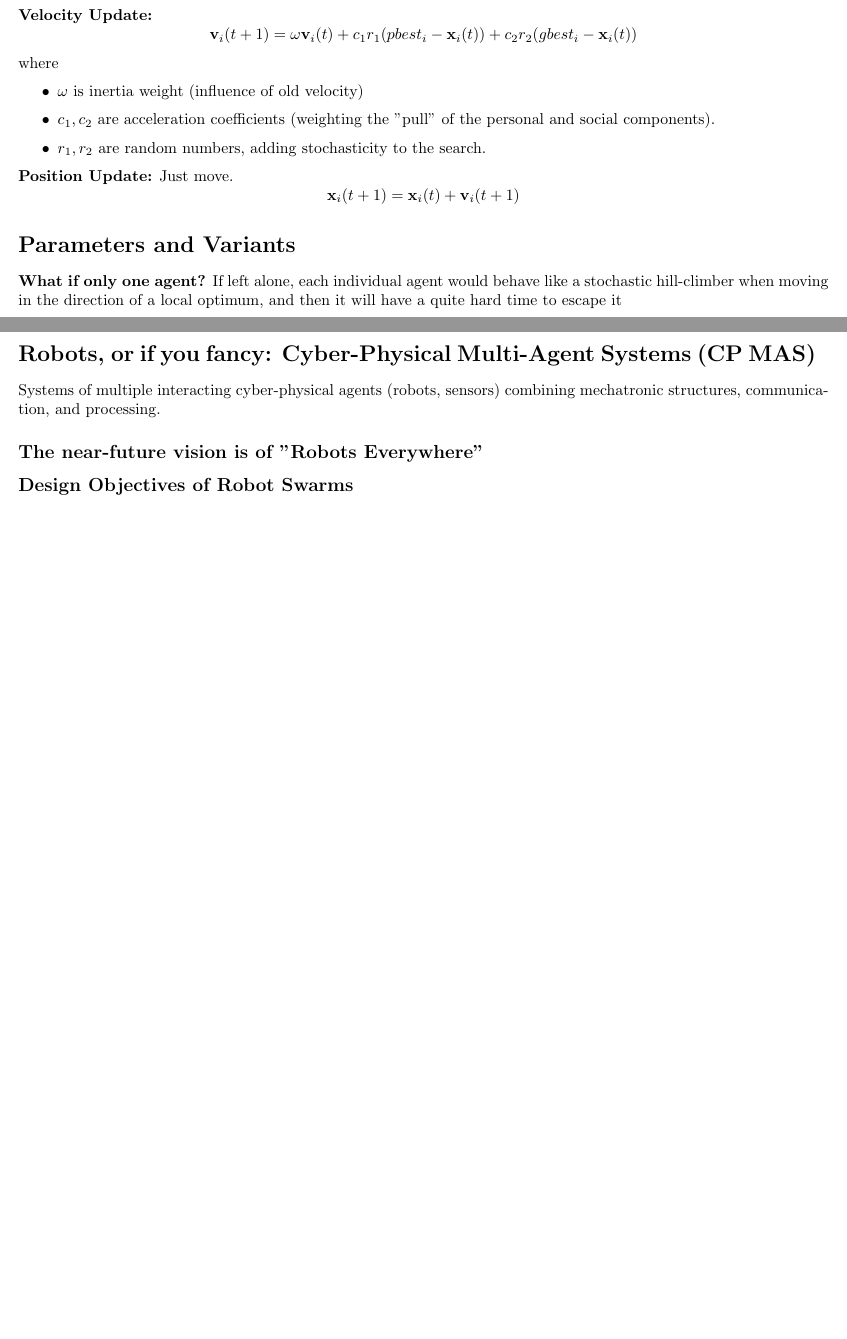
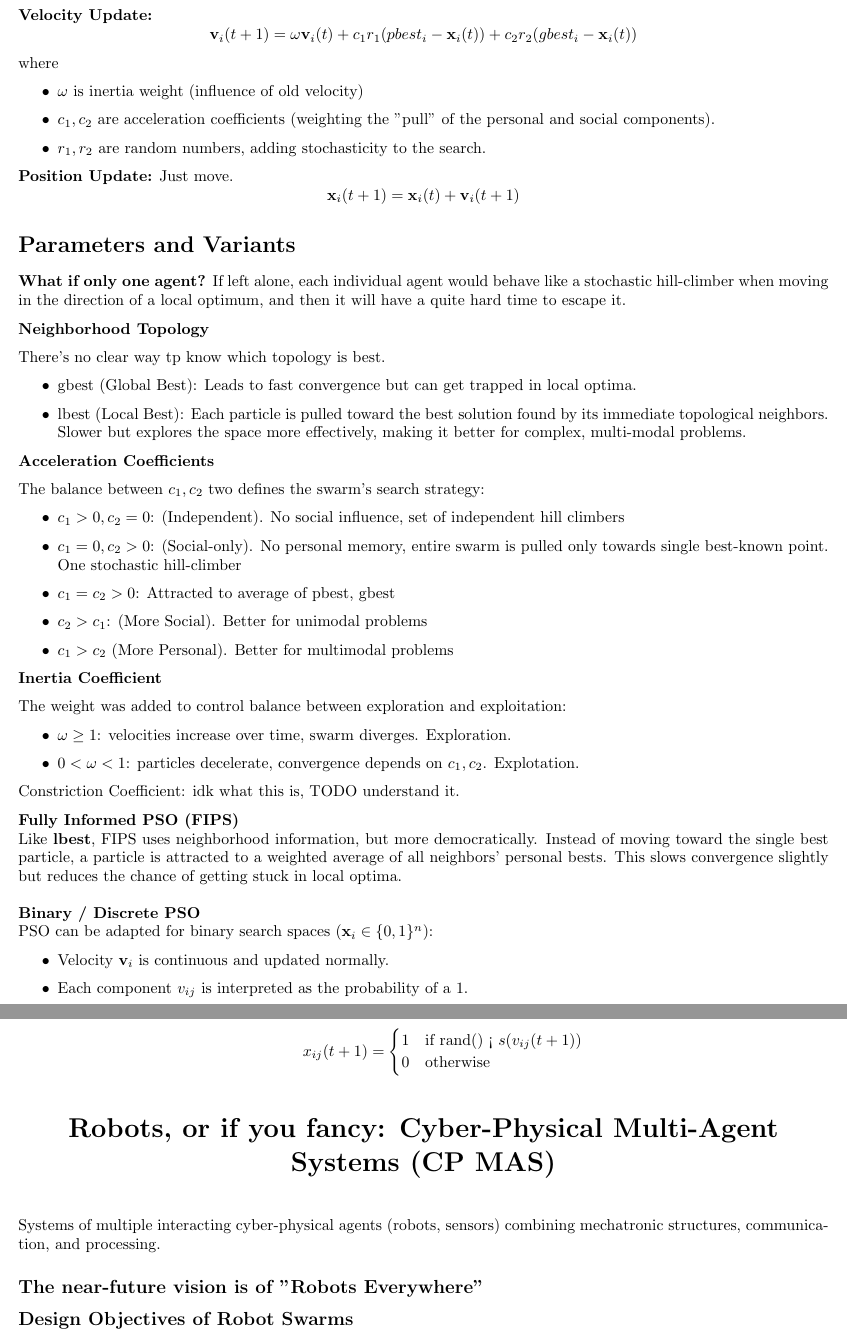
Before and after one commit to sal0-h/collective_intelligence_notes, a LaTeX thesis (notes.tex, which reads chapters/pso.tex, chapters/robot.tex): two parts of pages 17 and 18 of 19, joined at a grey line, cut so that both start at the same text, the shorter picture padded with empty space. Compiled offline with pdfLaTeX.

Commit message:
Update PSO chapter with additional sections on neighborhood topology, acceleration coefficients, inertia coefficient, and binary PSO; change robot chapter inclusion from \include to \input in notes.tex

```diff
--- a/chapters/pso.tex
+++ b/chapters/pso.tex
@@ -79,4 +81,60 @@ Just move.
 
 \textbf{What if only one agent?}
 If left alone, each individual agent would behave like a stochastic hill-climber when moving
-in the direction of a local optimum, and then it will have a quite hard time to escape it
+in the direction of a local optimum, and then it will have a quite hard time to escape it.
+
+\textbf{Neighborhood Topology}
+
+There's no clear way tp know which topology is best.
+
+\begin{itemize}
+    \item gbest (Global Best): Leads to fast convergence but can get trapped in local optima.
+    \item lbest (Local Best): Each particle is pulled toward the best solution found by its immediate topological neighbors. Slower but explores the space more effectively, making it better for complex, multi-modal problems.
+\end{itemize}
+
+\textbf{Acceleration Coefficients}
+
+The balance between $c_1, c_2$ two defines the swarm's search strategy:
+
+\begin{itemize}
+    \item $c_1 > 0, c_2 = 0$: (Independent). No social influence, set of independent hill climbers
+    \item $c_1 = 0, c_2 > 0$: (Social-only). No personal memory, entire swarm is pulled
+    only towards single best-known point. One stochastic hill-climber
+    \item $c_1 = c_2 > 0$: Attracted to average of pbest, gbest
+    \item $c_2 > c_1$: (More Social). Better for unimodal problems
+    \item $c_1 > c_2$ (More Personal). Better for multimodal problems
+\end{itemize}
+
+\textbf{Inertia Coefficient}
+
+The weight was added to control balance between exploration and exploitation:
+
+\begin{itemize}
+    \item $\omega \ge 1$: velocities increase over time, swarm diverges. Exploration.
+    \item $0 < \omega < 1$: particles decelerate, convergence depends on $c_1, c_2$. Explotation.
+\end{itemize}
+
+Constriction Coefficient: idk what this is, TODO understand it.
+
+\textbf{Fully Informed PSO (FIPS)}\\
+Like \textbf{lbest}, FIPS uses neighborhood information, but more democratically.
+Instead of moving toward the single best particle, a particle is attracted to a
+weighted average of all neighbors' personal bests. This slows convergence slightly
+but reduces the chance of getting stuck in local optima.
+
+\vspace{0.5em}
+\textbf{Binary / Discrete PSO}\\
+PSO can be adapted for binary search spaces ($\mathbf{x}_i \in \{0,1\}^n$):
+\begin{itemize}
+    \item Velocity $\mathbf{v}_i$ is continuous and updated normally.
+    \item Each component $v_{ij}$ is interpreted as the probability of a 1.
+    \item Probability is computed via a sigmoid: $s(v_{ij}) = 1/(1+e^{-v_{ij}})$.
+    \item Positions are updated stochastically:
+    \[
+        x_{ij}(t+1) =
+        \begin{cases}
+            1 & \text{if rand() < } s(v_{ij}(t+1)) \\
+            0 & \text{otherwise}
+        \end{cases}
+    \]
+\end{itemize}
--- a/chapters/robot.tex
+++ b/chapters/robot.tex
@@ -1,4 +1,4 @@
-\section*{Robots, or if you fancy: Cyber-Physical Multi-Agent Systems (CP MAS)}
+\chapter*{Robots, or if you fancy: Cyber-Physical Multi-Agent Systems (CP MAS)}
 Systems of multiple interacting cyber-physical agents (robots, sensors) combining mechatronic structures, communication, and processing.
 
 \subsection*{The near-future vision is of "Robots Everywhere"}
```
Also changed, not shown: notes.tex (+1 -1 lines), notes.pdf, chapters/pso.tex (2 more changed lines).
